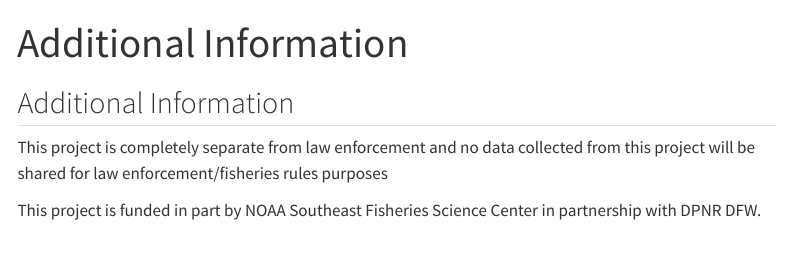
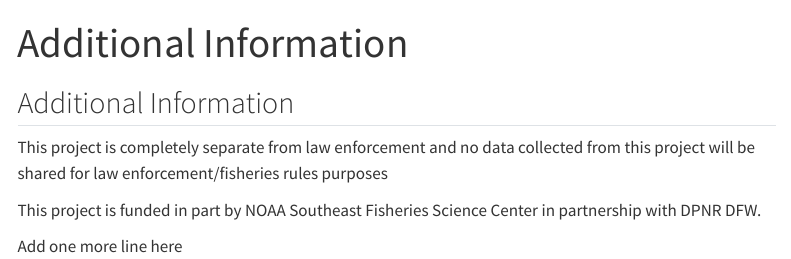
Before and after one commit to Behringerdp0411/usvi_outreach_page_2024, a Quarto document (Additional Information.qmd): the page in a window 1100 px wide, from its top. Rendered offline with R 4.5, knitr and Pandoc in place of Quarto, with nearby package versions; menus at the side of the page are left out.

Commit message:
added one line at the bottom as a test

```diff
--- a/Additional Information.qmd
+++ b/Additional Information.qmd
@@ -7,3 +7,5 @@ title: "Additional Information"
 This project is completely separate from law enforcement and no data collected from this project will be shared for law enforcement/fisheries rules purposes
 
 This project is funded in part by NOAA Southeast Fisheries Science Center in partnership with DPNR DFW.
+
+Add one more line here
```
